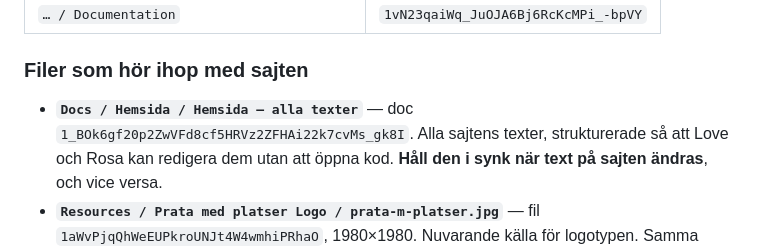
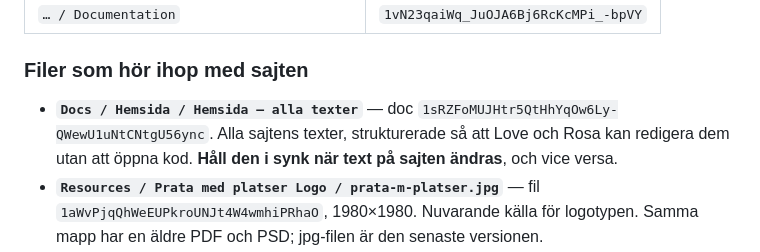
Before and after one commit to skoteskote/prata-med-platser, a Markdown page: CLAUDE.md, the part around the change. GitHub-like rendering.

Commit message:
Peka om till den nya versionen av textdokumentet
Dokumentet skrevs om med rattade stavfel och de aktuella texterna. Nytt
dokument, eftersom Drive-verktyget bara kan andra titel och mapp, inte
innehall. Det gamla ligger i papperskorgen.

Co-Authored-By: Claude Opus 5 (1M context) <noreply@anthropic.com>

```diff
--- a/CLAUDE.md
+++ b/CLAUDE.md
@@ -33,7 +33,7 @@ fungerar också, men mappnamn upprepas mellan projekt.
 
 ### Filer som hör ihop med sajten
 
-- **`Docs / Hemsida / Hemsida – alla texter`** — doc `1_BOk6gf20p2ZwVFd8cf5HRVz2ZFHAi22k7cvMs_gk8I`.
+- **`Docs / Hemsida / Hemsida – alla texter`** — doc `1sRZFoMUJHtr5QtHhYqOw6Ly-QWewU1uNtCNtgU56ync`.
   Alla sajtens texter, strukturerade så att Love och Rosa kan redigera dem utan
   att öppna kod. **Håll den i synk när text på sajten ändras**, och vice versa.
 - **`Resources / Prata med platser Logo / prata-m-platser.jpg`** — fil
```
